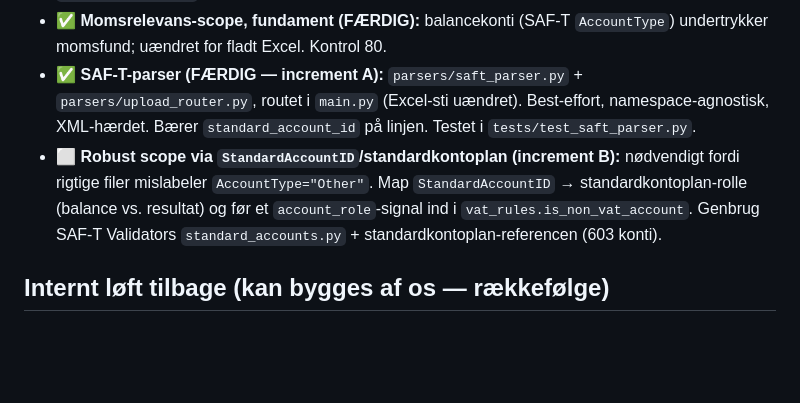
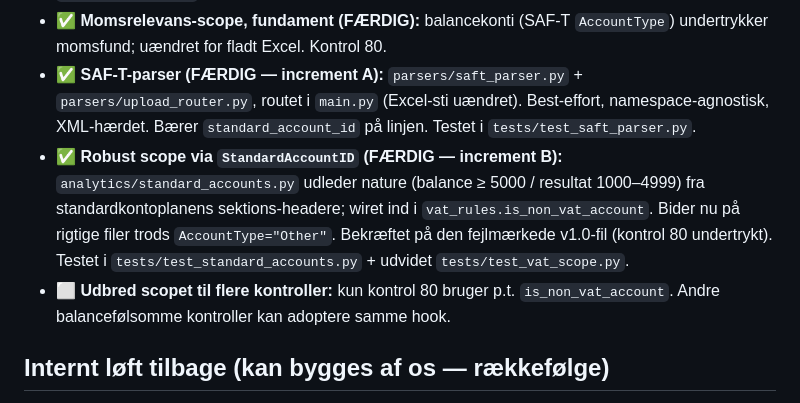
Before and after one commit to Bal1979/vat-analytics-app, a Markdown page: docs/VAT-Analytics_Opfoelgningspunkter.md, the part around the change. Drawn GitHub-style; blank space fills up the shorter version.

```diff
--- a/docs/VAT-Analytics_Opfoelgningspunkter.md
+++ b/docs/VAT-Analytics_Opfoelgningspunkter.md
@@ -41,11 +41,14 @@ Levende liste over åbne punkter fra EY-løftet. Hold den opdateret.
   `parsers/upload_router.py`, routet i `main.py` (Excel-sti uændret). Best-effort,
   namespace-agnostisk, XML-hærdet. Bærer `standard_account_id` på linjen. Testet i
   `tests/test_saft_parser.py`.
-- ⬜ **Robust scope via `StandardAccountID`/standardkontoplan (increment B):** nødvendigt
-  fordi rigtige filer mislabeler `AccountType="Other"`. Map `StandardAccountID` →
-  standardkontoplan-rolle (balance vs. resultat) og før et `account_role`-signal ind i
-  `vat_rules.is_non_vat_account`. Genbrug SAF-T Validators `standard_accounts.py` +
-  standardkontoplan-referencen (603 konti).
+- ✅ **Robust scope via `StandardAccountID` (FÆRDIG — increment B):**
+  `analytics/standard_accounts.py` udleder nature (balance ≥ 5000 / resultat
+  1000–4999) fra standardkontoplanens sektions-headere; wiret ind i
+  `vat_rules.is_non_vat_account`. Bider nu på rigtige filer trods `AccountType="Other"`.
+  Bekræftet på den fejlmærkede v1.0-fil (kontrol 80 undertrykt). Testet i
+  `tests/test_standard_accounts.py` + udvidet `tests/test_vat_scope.py`.
+- ⬜ **Udbred scopet til flere kontroller:** kun kontrol 80 bruger p.t.
+  `is_non_vat_account`. Andre balancefølsomme kontroller kan adoptere samme hook.
 
 ## Internt løft tilbage (kan bygges af os — rækkefølge)
 1. ✅ **Aggregat-korrekthed (FÆRDIG 2026-06-17):** `build_report` rapporterer nu både brutto
```
Also changed, not shown: CLAUDE.md (+18 -14 lines), docs/CHANGELOG.md (+7 -0 lines).
